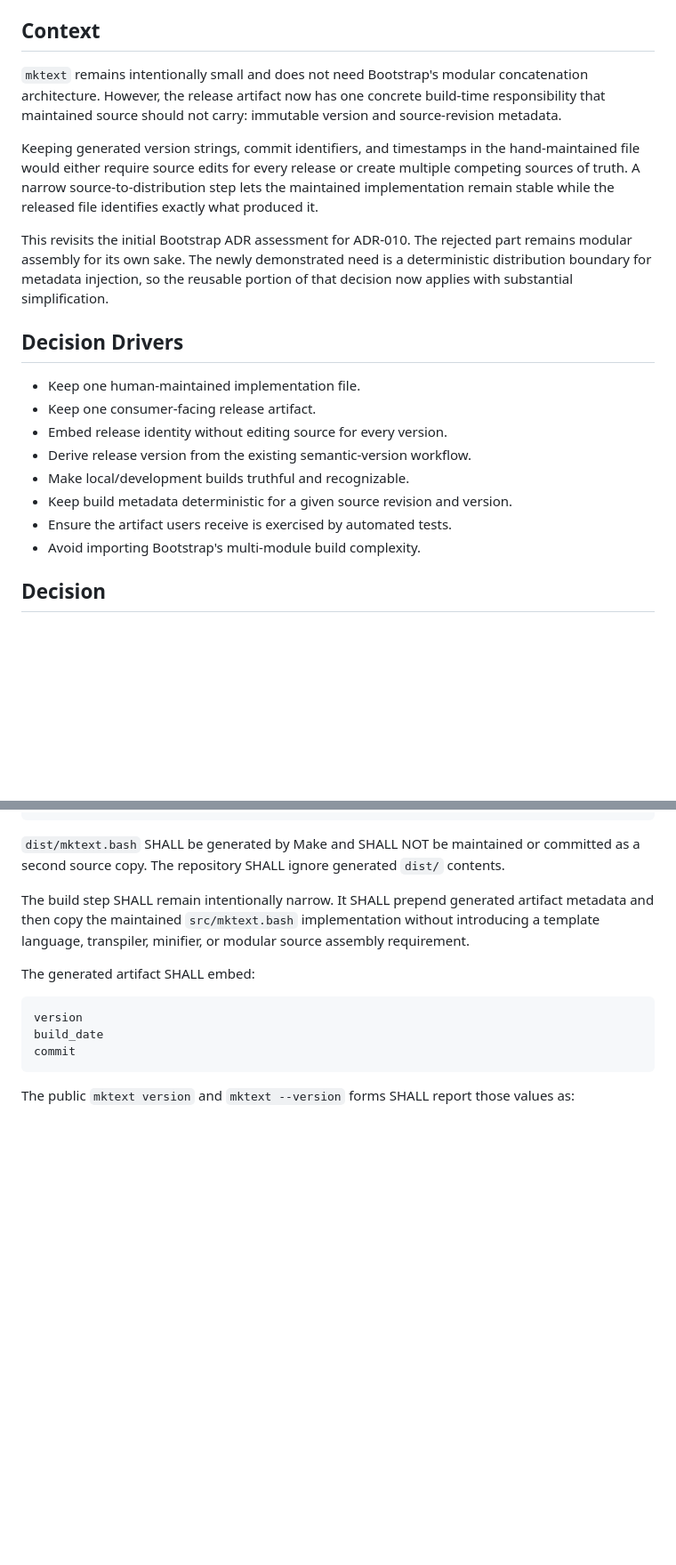
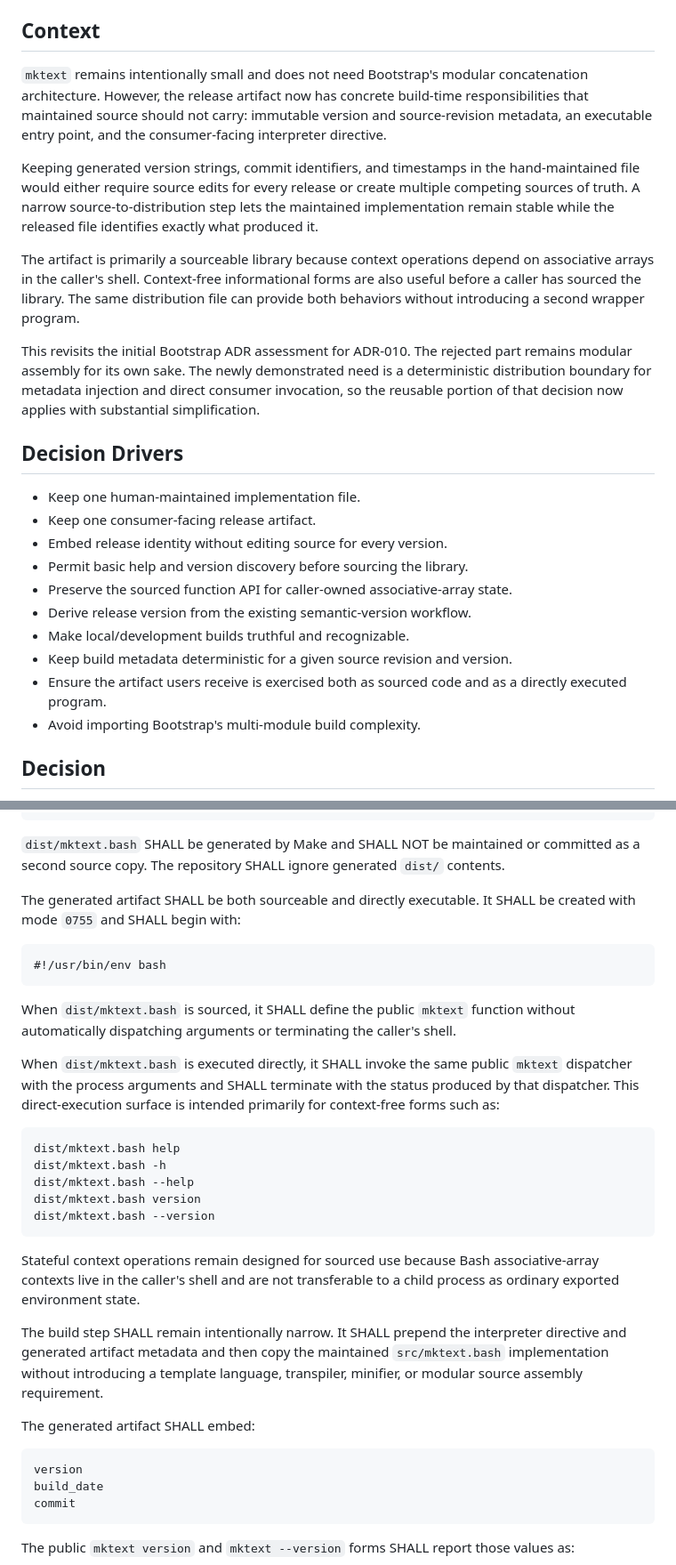
Before and after one commit to wesley-dean/mktext, a Markdown page: doc/adr/ADR-008-release-one-versioned-sourceable-artifact.md, 2 parts joined by grey strips. Shown at 89% size. Drawn GitHub-style; blank space fills up the shorter version.

Commit message:
docs: define executable distribution artifact

````diff
--- a/doc/adr/ADR-008-release-one-versioned-sourceable-artifact.md
+++ b/doc/adr/ADR-008-release-one-versioned-sourceable-artifact.md
@@ -14,9 +14,10 @@ compatibility policy for `mktext`.
 ## Context
 
 `mktext` remains intentionally small and does not need Bootstrap's modular
-concatenation architecture.  However, the release artifact now has one concrete
-build-time responsibility that maintained source should not carry: immutable
-version and source-revision metadata.
+concatenation architecture.  However, the release artifact now has concrete
+build-time responsibilities that maintained source should not carry: immutable
+version and source-revision metadata, an executable entry point, and the
+consumer-facing interpreter directive.
 
 Keeping generated version strings, commit identifiers, and timestamps in the
 hand-maintained file would either require source edits for every release or
@@ -24,20 +25,29 @@ create multiple competing sources of truth.  A narrow source-to-distribution
 step lets the maintained implementation remain stable while the released file
 identifies exactly what produced it.
 
+The artifact is primarily a sourceable library because context operations depend
+on associative arrays in the caller's shell.  Context-free informational forms
+are also useful before a caller has sourced the library.  The same distribution
+file can provide both behaviors without introducing a second wrapper program.
+
 This revisits the initial Bootstrap ADR assessment for ADR-010.  The rejected
 part remains modular assembly for its own sake.  The newly demonstrated need is
-a deterministic distribution boundary for metadata injection, so the reusable
-portion of that decision now applies with substantial simplification.
+a deterministic distribution boundary for metadata injection and direct
+consumer invocation, so the reusable portion of that decision now applies with
+substantial simplification.
 
 ## Decision Drivers
 
 - Keep one human-maintained implementation file.
 - Keep one consumer-facing release artifact.
 - Embed release identity without editing source for every version.
+- Permit basic help and version discovery before sourcing the library.
+- Preserve the sourced function API for caller-owned associative-array state.
 - Derive release version from the existing semantic-version workflow.
 - Make local/development builds truthful and recognizable.
 - Keep build metadata deterministic for a given source revision and version.
-- Ensure the artifact users receive is exercised by automated tests.
+- Ensure the artifact users receive is exercised both as sourced code and as a
+  directly executed program.
 - Avoid importing Bootstrap's multi-module build complexity.
 
 ## Decision
@@ -58,10 +68,37 @@ dist/mktext.bash
 committed as a second source copy.  The repository SHALL ignore generated
 `dist/` contents.
 
-The build step SHALL remain intentionally narrow.  It SHALL prepend generated
-artifact metadata and then copy the maintained `src/mktext.bash` implementation
-without introducing a template language, transpiler, minifier, or modular source
-assembly requirement.
+The generated artifact SHALL be both sourceable and directly executable.  It
+SHALL be created with mode `0755` and SHALL begin with:
+
+```text
+#!/usr/bin/env bash
+```
+
+When `dist/mktext.bash` is sourced, it SHALL define the public `mktext` function
+without automatically dispatching arguments or terminating the caller's shell.
+
+When `dist/mktext.bash` is executed directly, it SHALL invoke the same public
+`mktext` dispatcher with the process arguments and SHALL terminate with the
+status produced by that dispatcher.  This direct-execution surface is intended
+primarily for context-free forms such as:
+
+```text
+dist/mktext.bash help
+dist/mktext.bash -h
+dist/mktext.bash --help
+dist/mktext.bash version
+dist/mktext.bash --version
+```
+
+Stateful context operations remain designed for sourced use because Bash
+associative-array contexts live in the caller's shell and are not transferable
+to a child process as ordinary exported environment state.
+
+The build step SHALL remain intentionally narrow.  It SHALL prepend the
+interpreter directive and generated artifact metadata and then copy the
+maintained `src/mktext.bash` implementation without introducing a template
+language, transpiler, minifier, or modular source assembly requirement.
 
 The generated artifact SHALL embed:
 
````
Also changed, not shown: other parts of doc/adr/ADR-008-release-one-versioned-sourceable-artifact.md (+24 -6 lines).
